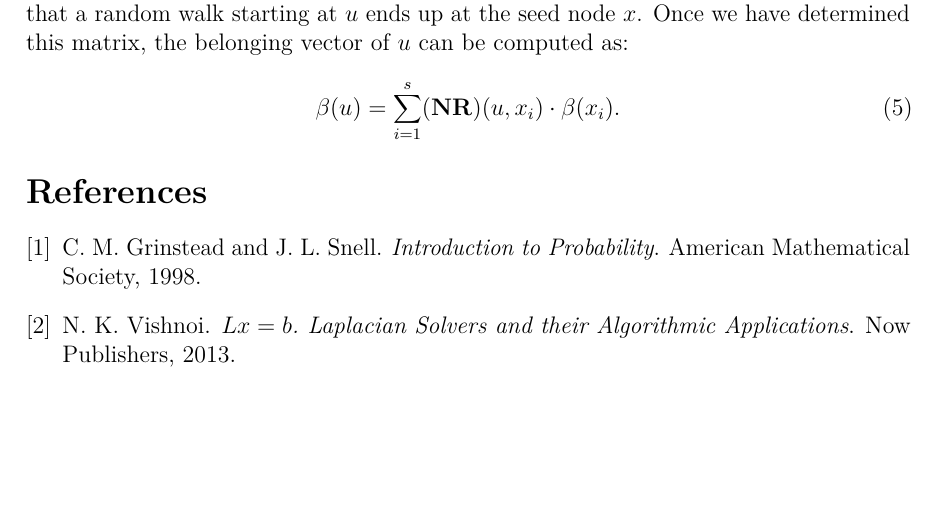
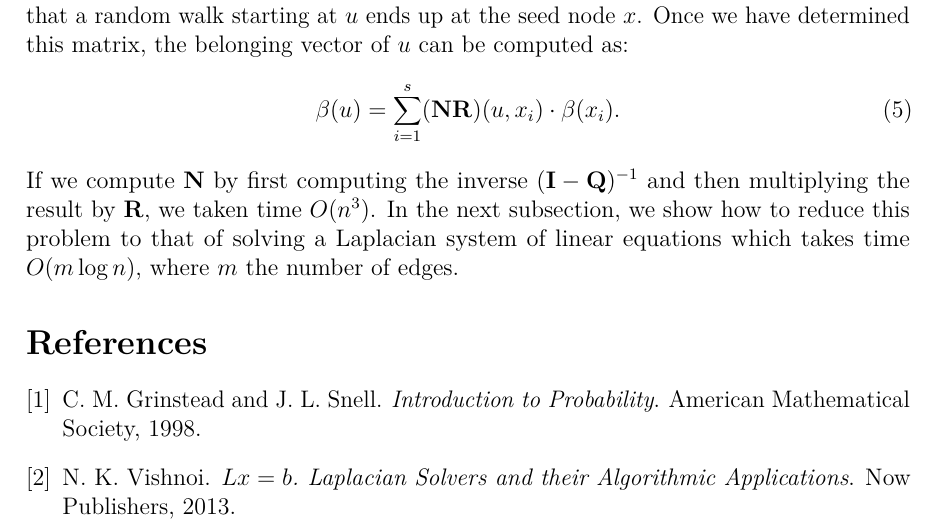
Before and after one commit to asifbanka/CommunityDetection, a LaTeX paper (main.tex, which reads the_model.tex): part of page 4 of 4, cut so that both start at the same text, the shorter picture padded with empty space. Compiled offline with pdfLaTeX.

Commit message:
small changes

```diff
--- a/the_model.tex
+++ b/the_model.tex
@@ -160,3 +160,8 @@ be computed as:
 \begin{equation}\label{eqn:belonging_vector}
 	\beta(u) = \sum_{i = 1}^{s} (\mat{N} \mat{R}) (u, x_i) \cdot \beta(x_i).
 \end{equation}
+If we compute $\mat{N}$ by first computing the inverse $(\mat{I} - \mat{Q})^{-1}$
+and then multiplying the result by $\mat{R}$, we taken time $O(n^3)$. In the
+next subsection, we show how to reduce this problem to that of solving a
+Laplacian system of linear equations which takes time $O(m \log n)$, where $m$
+the number of edges.
```
